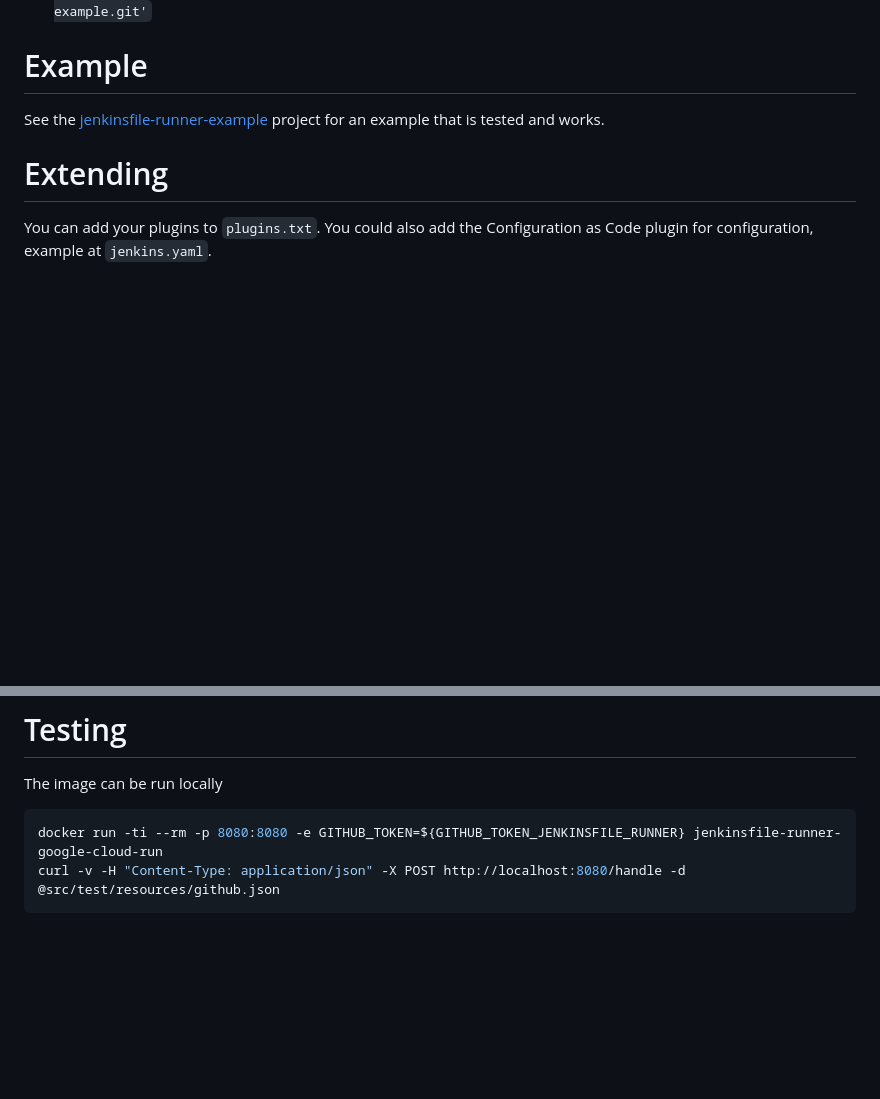
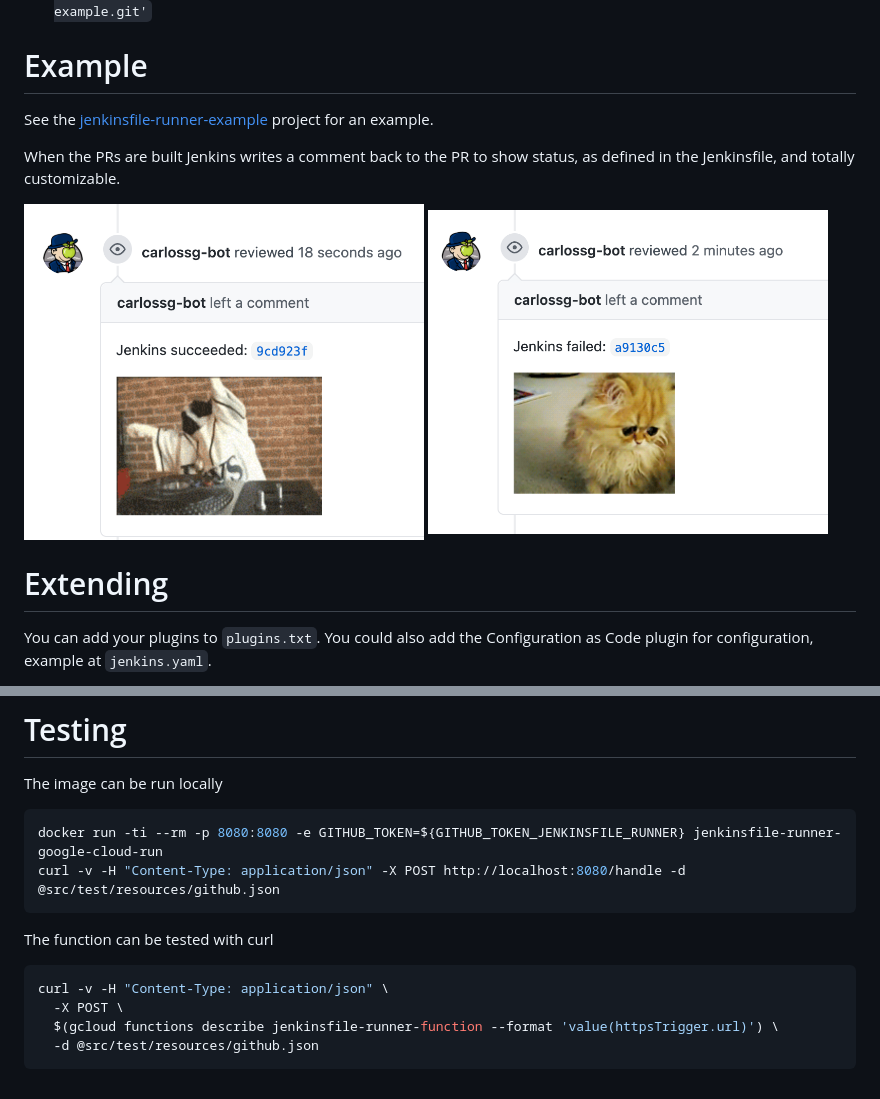
Before and after one commit to carlossg/jenkinsfile-runner-google-cloud-run, a Markdown page: README.md, 2 parts joined by grey strips. GitHub-like rendering; pictures changed too: images/pr-failure.png (added), images/pr-success.png (added); blank space fills up the shorter version.

Commit message:
docs: PR success and failure

````diff
--- a/README.md
+++ b/README.md
@@ -27,7 +27,14 @@ Current implementation limitations:
 
 # Example
 
-See the [jenkinsfile-runner-example](https://github.com/carlossg/jenkinsfile-runner-example) project for an example that is tested and works.
+See the [jenkinsfile-runner-example](https://github.com/carlossg/jenkinsfile-runner-example) project for an example.
+
+When the PRs are built Jenkins writes a comment back to the PR to show status, as defined in the Jenkinsfile, and totally customizable.
+
+<img src="images/pr-success.png" width="400">
+
+<img src="images/pr-failure.png" width="400">
+
 
 # Extending
 
@@ -109,3 +116,12 @@ The image can be run locally
 docker run -ti --rm -p 8080:8080 -e GITHUB_TOKEN=${GITHUB_TOKEN_JENKINSFILE_RUNNER} jenkinsfile-runner-google-cloud-run
 curl -v -H "Content-Type: application/json" -X POST http://localhost:8080/handle -d @src/test/resources/github.json
 ```
+
+The function can be tested with curl
+
+```shell
+curl -v -H "Content-Type: application/json" \
+  -X POST \
+  $(gcloud functions describe jenkinsfile-runner-function --format 'value(httpsTrigger.url)') \
+  -d @src/test/resources/github.json
+```
````
